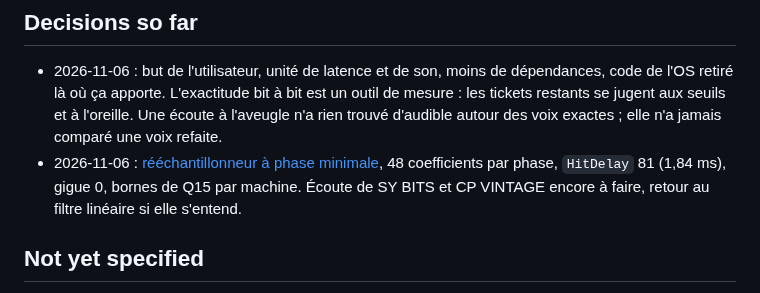
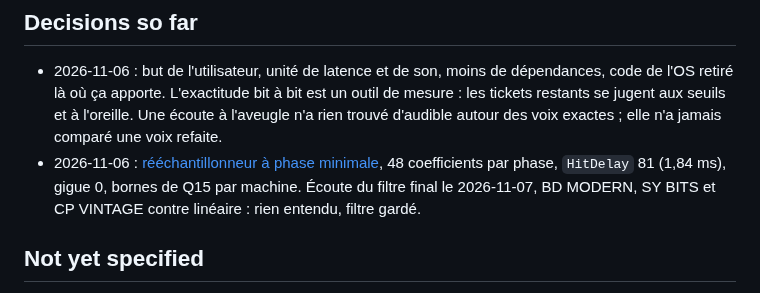
Before and after one commit to c0remusic/MModule, a Markdown page: .scratch/elektron-drums-v1/map.md, the part around the change. Rendered like a GitHub page.

Commit message:
Record that the minimum-phase filter stays after listening
The final 48-tap filter was compared with the linear one on BD MODERN Hit 6, SY BITS
Hit 2 and CP VINTAGE Hit 6, beside a control pair of identical files. All four were
marked as nothing heard, without a scored trial. The filter stays. PC CARBON and SY
BITS Hit 13 were not heard.

Tickets only; the gate on e9d9bab8 stands for the code, which is unchanged.

Co-Authored-By: Claude Opus 5.5 <noreply@anthropic.com>

```diff
--- a/.scratch/elektron-drums-v1/map.md
+++ b/.scratch/elektron-drums-v1/map.md
@@ -44,7 +44,7 @@ Ordre de la spécification (§13). `Blocked by:` en tête de chaque ticket.
   est un outil de mesure : les tickets restants se jugent aux seuils et à l'oreille. Une écoute à l'aveugle n'a rien trouvé d'audible autour des voix exactes ;
   elle n'a jamais comparé une voix refaite.
 - 2026-11-06 : [rééchantillonneur à phase minimale](issues/11-moteur-instrument-16-pistes.md), 48 coefficients par phase, `HitDelay` 81 (1,84 ms), gigue 0, bornes de Q15 par
-  machine. Écoute de SY BITS et CP VINTAGE encore à faire, retour au filtre linéaire si elle s'entend.
+  machine. Écoute du filtre final le 2026-11-07, BD MODERN, SY BITS et CP VINTAGE contre linéaire : rien entendu, filtre gardé.
 ## Not yet specified
 
 - Réécritures maison ciblées, après les tickets 14 à 18, une famille à la fois, en paires à l'aveugle contre la voix actuelle : machines qui lisent la flash (TRX à formes
```
Also changed, not shown: 1 other file.
